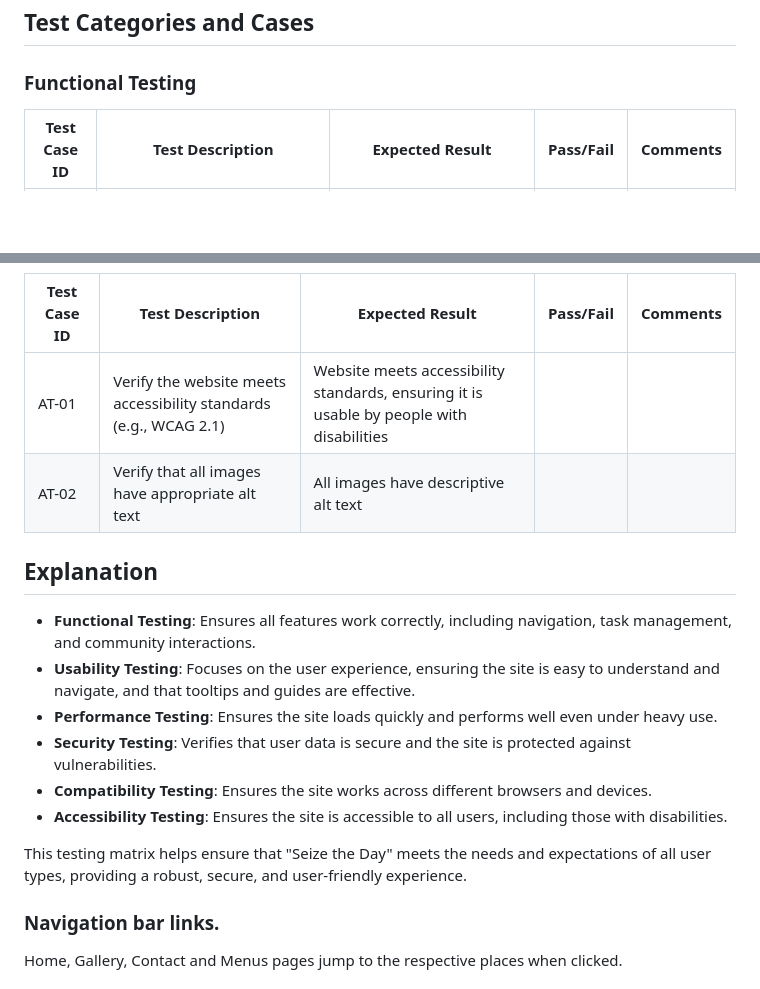
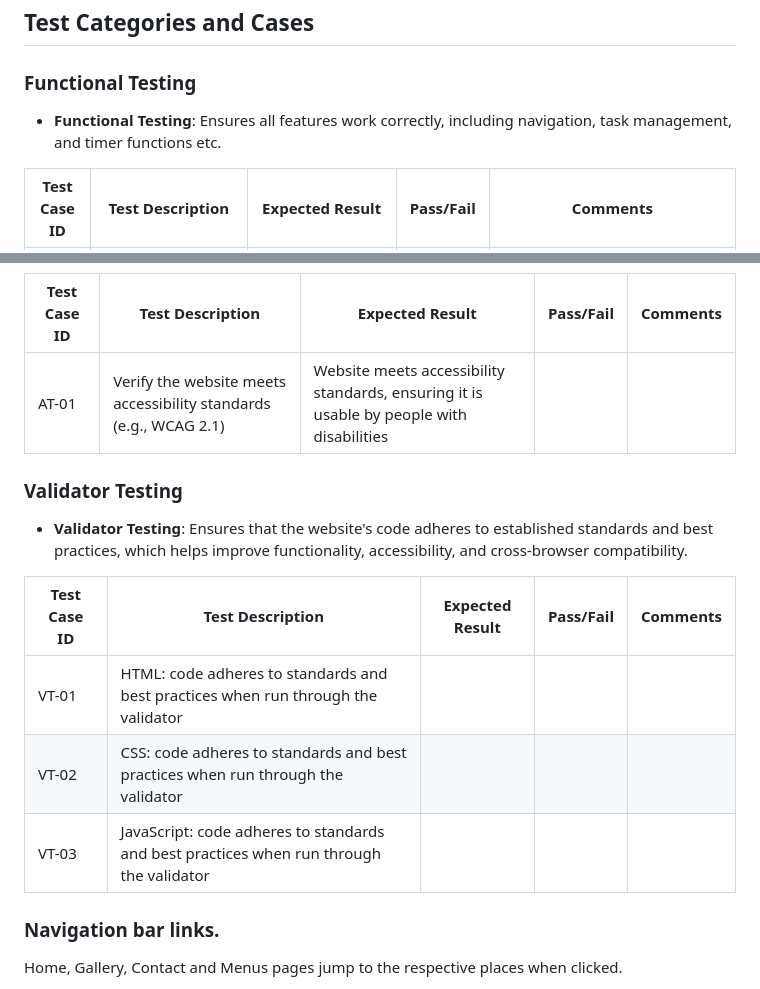
Before and after one commit to AlexandraEL9/MS2-seize-the-day, a Markdown page: README.md, 2 parts joined by grey strips. Drawn GitHub-style; blank space fills up the shorter version.

```diff
--- a/README.md
+++ b/README.md
@@ -150,6 +150,7 @@ When I was creating my website, the design plan was changed but only small place
 ## Test Categories and Cases
 
 ### Functional Testing
+- **Functional Testing**: Ensures all features work correctly, including navigation, task management, and timer functions etc.
 
 | Test Case ID | Test Description                                                                                             | Expected Result                                                                                       | Pass/Fail | Comments                       |
 |--------------|-------------------------------------------------------------------------------------------------------------|-------------------------------------------------------------------------------------------------------|-----------|-------------------------------|
@@ -198,18 +192,16 @@ When I was creating my website, the design plan was changed but only small place
 | Test Case ID | Test Description                                                                                             | Expected Result                                                                                       | Pass/Fail | Comments                       |
 |--------------|-------------------------------------------------------------------------------------------------------------|-------------------------------------------------------------------------------------------------------|-----------|-------------------------------|
 | AT-01        | Verify the website meets accessibility standards (e.g., WCAG 2.1)                                            | Website meets accessibility standards, ensuring it is usable by people with disabilities               |           |                               |
-| AT-02        | Verify that all images have appropriate alt text                                                             | All images have descriptive alt text                                                                   |           |                               |
 
-## Explanation
+### Validator Testing
+- **Validator Testing**: Ensures that the website's code adheres to established standards and best practices, which helps improve functionality, accessibility, and cross-browser compatibility.
 
-- **Functional Testing**: Ensures all features work correctly, including navigation, task management, and community interactions.
-- **Usability Testing**: Focuses on the user experience, ensuring the site is easy to understand and navigate, and that tooltips and guides are effective.
-- **Performance Testing**: Ensures the site loads quickly and performs well even under heavy use.
-- **Security Testing**: Verifies that user data is secure and the site is protected against vulnerabilities.
-- **Compatibility Testing**: Ensures the site works across different browsers and devices.
-- **Accessibility Testing**: Ensures the site is accessible to all users, including those with disabilities.
+| Test Case ID | Test Description                                                                                             | Expected Result                                                                                       | Pass/Fail | Comments                       |
+|--------------|-------------------------------------------------------------------------------------------------------------|-------------------------------------------------------------------------------------------------------|-----------|-------------------------------|
+| VT-01        | HTML: code adheres to standards and best practices when run through the validator               |           |                               |
+| VT-02        | CSS: code adheres to standards and best practices when run through the validator               |           |                               |
+| VT-03        | JavaScript: code adheres to standards and best practices when run through the validator               |           |                               |
 
-This testing matrix helps ensure that "Seize the Day" meets the needs and expectations of all user types, providing a robust, secure, and user-friendly experience.
 
 ### Navigation bar links.
 Home, Gallery, Contact and Menus pages jump to the respective places when clicked.
```
Also changed, not shown: other parts of README.md (+14 -21 lines).
